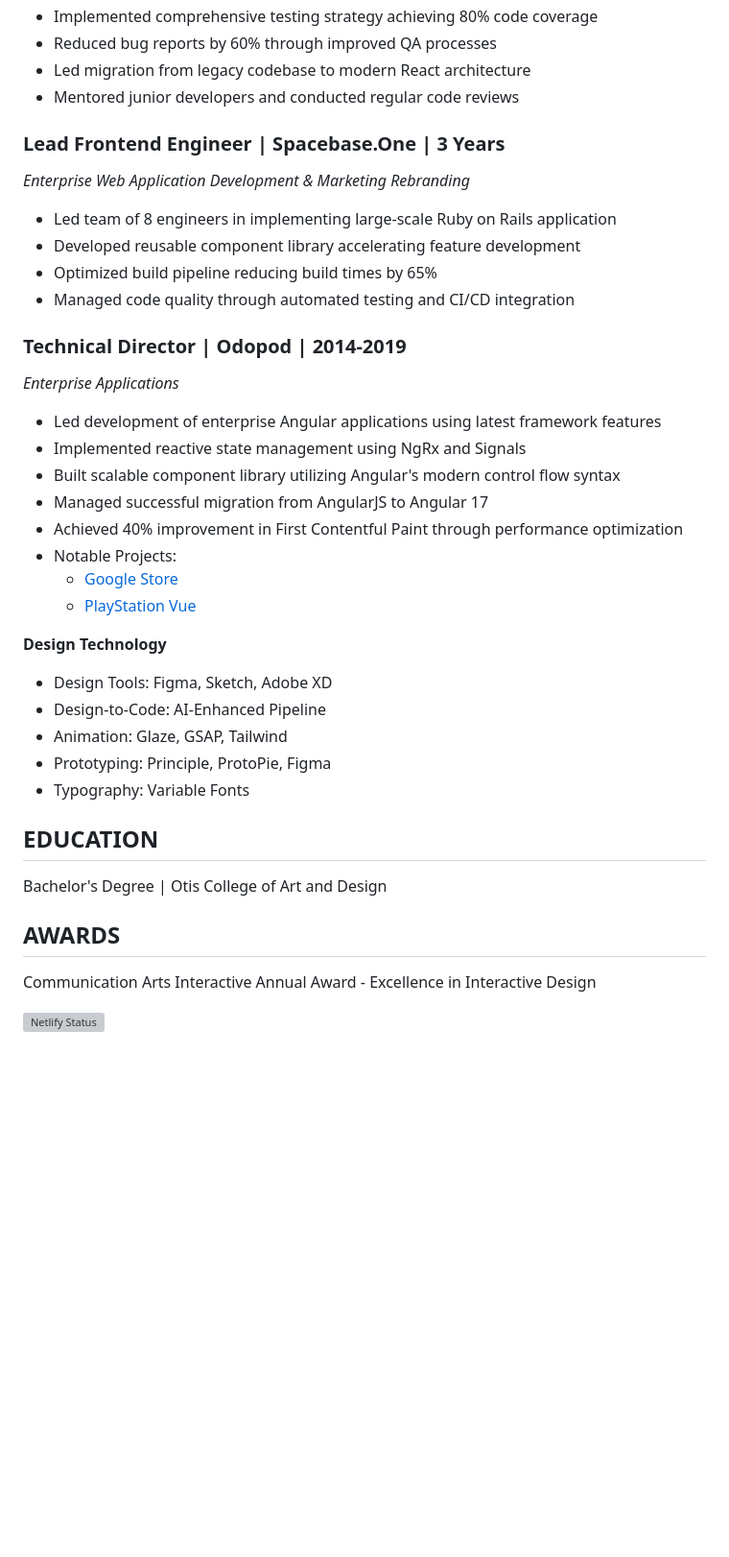
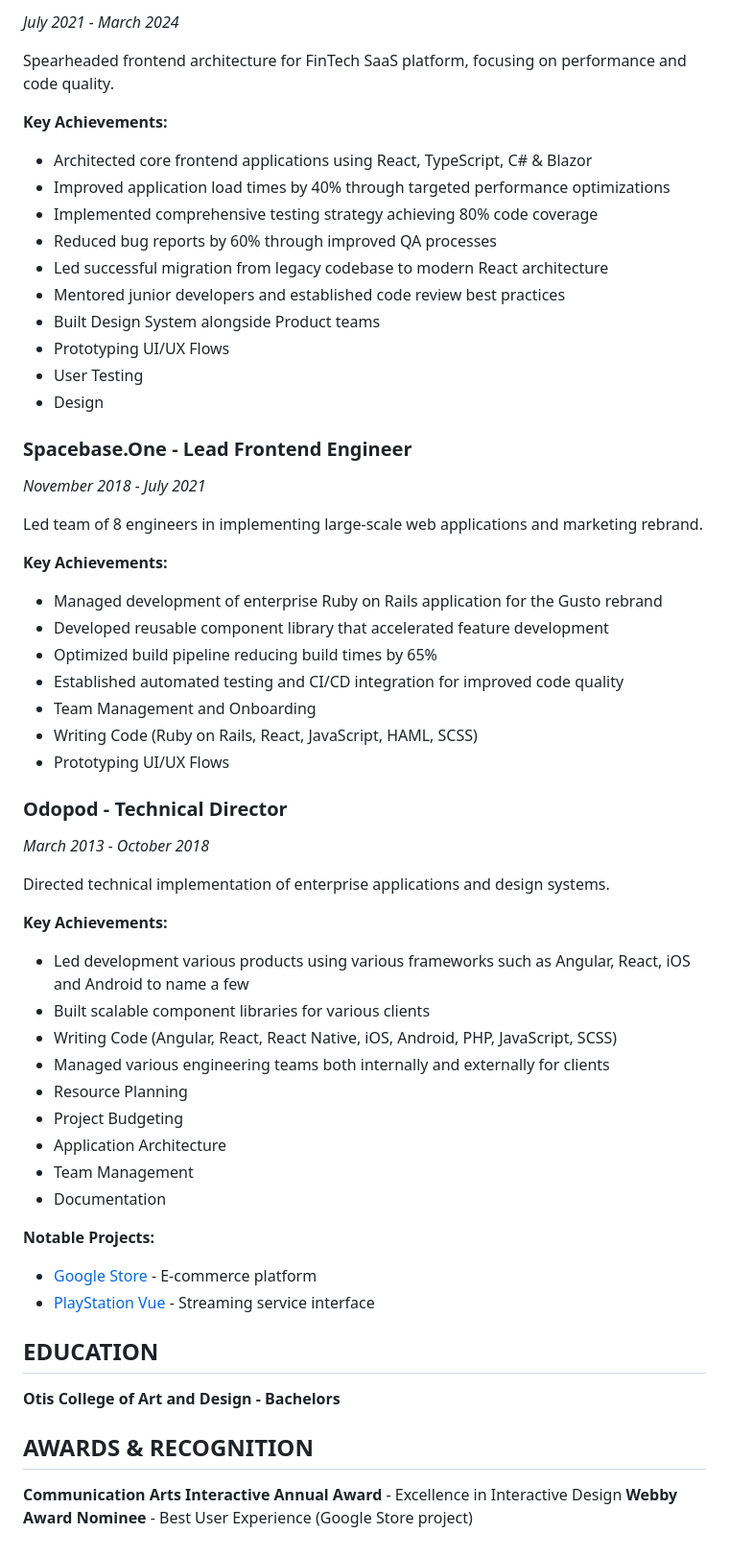
Before and after one commit to 9ntonio/9ntonio, a Markdown page: README.md, the part around the change printed below. Shown: that part at 96% size. Drawn GitHub-style; blank space fills up the shorter version; grey boxes are pictures that could not be loaded.

```diff
--- a/README.md
+++ b/README.md
@@ -55,44 +66,64 @@ _FinTech SaaS Platform Development_
+_July 2021 - March 2024_
+
+Spearheaded frontend architecture for FinTech SaaS platform, focusing on performance and code quality.
+
+**Key Achievements:**
+
+- Architected core frontend applications using React, TypeScript, C# & Blazor
+- Improved application load times by 40% through targeted performance optimizations
 - Implemented comprehensive testing strategy achieving 80% code coverage
 - Reduced bug reports by 60% through improved QA processes
-- Led migration from legacy codebase to modern React architecture
-- Mentored junior developers and conducted regular code reviews
+- Led successful migration from legacy codebase to modern React architecture
+- Mentored junior developers and established code review best practices
+- Built Design System alongside Product teams
+- Prototyping UI/UX Flows
+- User Testing
+- Design
 
-### Lead Frontend Engineer | Spacebase.One | 3 Years
+### Spacebase.One - Lead Frontend Engineer
 
-_Enterprise Web Application Development & Marketing Rebranding_
+_November 2018 - July 2021_
 
-- Led team of 8 engineers in implementing large-scale Ruby on Rails application
-- Developed reusable component library accelerating feature development
+Led team of 8 engineers in implementing large-scale web applications and marketing rebrand.
+
+**Key Achievements:**
+
+- Managed development of enterprise Ruby on Rails application for the Gusto rebrand
+- Developed reusable component library that accelerated feature development
 - Optimized build pipeline reducing build times by 65%
-- Managed code quality through automated testing and CI/CD integration
+- Established automated testing and CI/CD integration for improved code quality
+- Team Management and Onboarding
+- Writing Code (Ruby on Rails, React, JavaScript, HAML, SCSS)
+- Prototyping UI/UX Flows
 
-### Technical Director | Odopod | 2014-2019
+### Odopod - Technical Director
 
-_Enterprise Applications_
+_March 2013 - October 2018_
 
-- Led development of enterprise Angular applications using latest framework features
-- Implemented reactive state management using NgRx and Signals
-- Built scalable component library utilizing Angular's modern control flow syntax
-- Managed successful migration from AngularJS to Angular 17
-- Achieved 40% improvement in First Contentful Paint through performance optimization
-- Notable Projects:
-  - [Google Store](https://www.google.com/store/product/Google_Pixel_7_Pro)
-  - [PlayStation Vue](https://www.odopod.com/case-studies/ps-vue)
+Directed technical implementation of enterprise applications and design systems.
 
-**Design Technology**
+**Key Achievements:**
 
-- Design Tools: Figma, Sketch, Adobe XD
-- Design-to-Code: AI-Enhanced Pipeline
-- Animation: Glaze, GSAP, Tailwind
-- Prototyping: Principle, ProtoPie, Figma
-- Typography: Variable Fonts
+- Led development various products using various frameworks such as Angular, React, iOS and Android to name a few
+- Built scalable component libraries for various clients
+- Writing Code (Angular, React, React Native, iOS, Android, PHP, JavaScript, SCSS)
+- Managed various engineering teams both internally and externally for clients
+- Resource Planning
+- Project Budgeting
+- Application Architecture
+- Team Management
+- Documentation
+
+**Notable Projects:**
+
+- [Google Store](https://www.google.com/store/product/Google_Pixel_7_Pro) - E-commerce platform
+- [PlayStation Vue](https://www.odopod.com/case-studies/ps-vue) - Streaming service interface
 
 ## EDUCATION
 
-Bachelor's Degree | Otis College of Art and Design
+**Otis College of Art and Design - Bachelors**
 
-## AWARDS
+## AWARDS & RECOGNITION
 
-Communication Arts Interactive Annual Award - Excellence in Interactive Design
-
-[![Netlify Status](https://api.netlify.com/api/v1/badges/cd9d239a-46b6-4066-ad93-532bdd965572/deploy-status)](https://app.netlify.com/sites/agitated-saha-24099f/deploys)
+**Communication Arts Interactive Annual Award** - Excellence in Interactive Design
+**Webby Award Nominee** - Best User Experience (Google Store project)
```
Also changed, not shown: other parts of README.md (+47 -36 lines).
